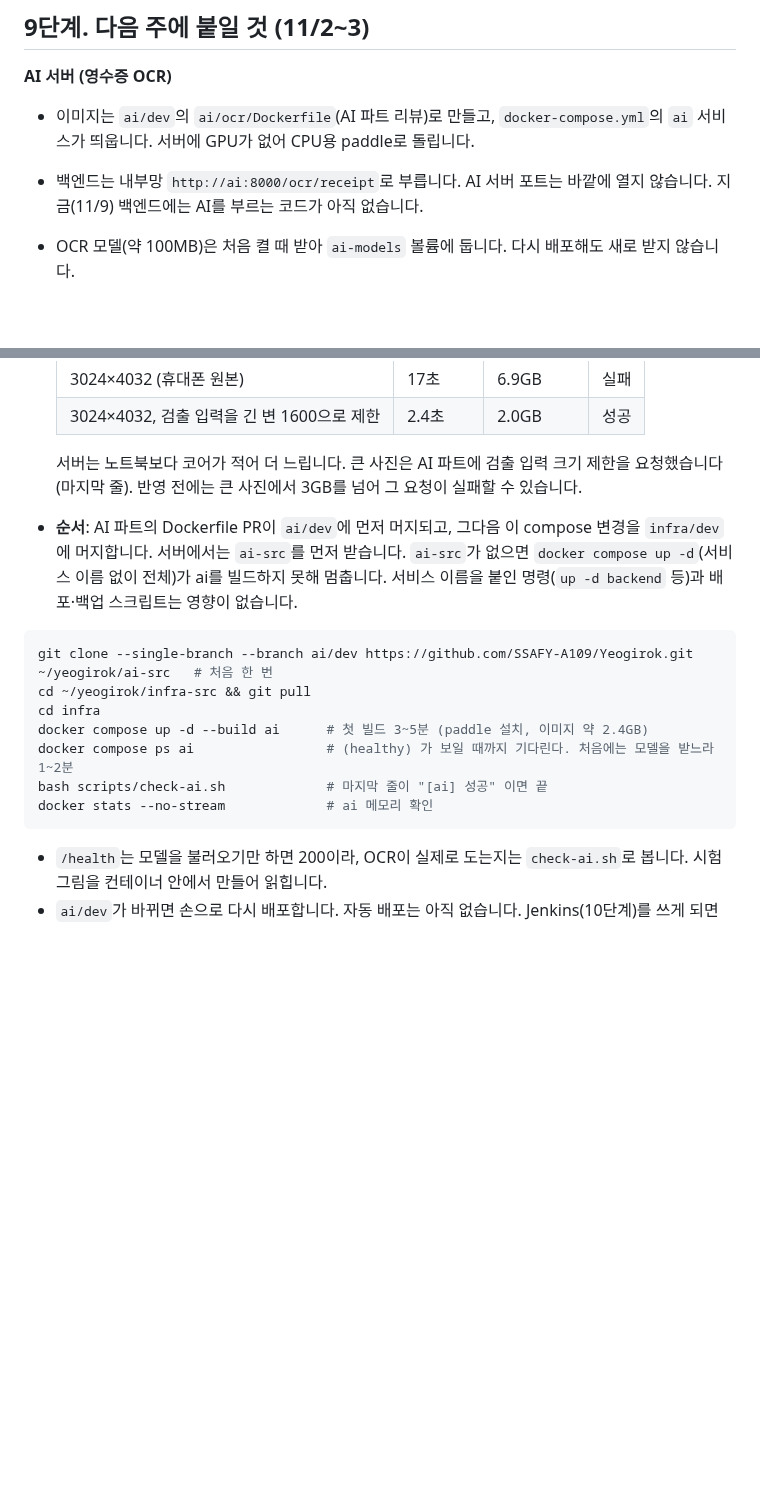
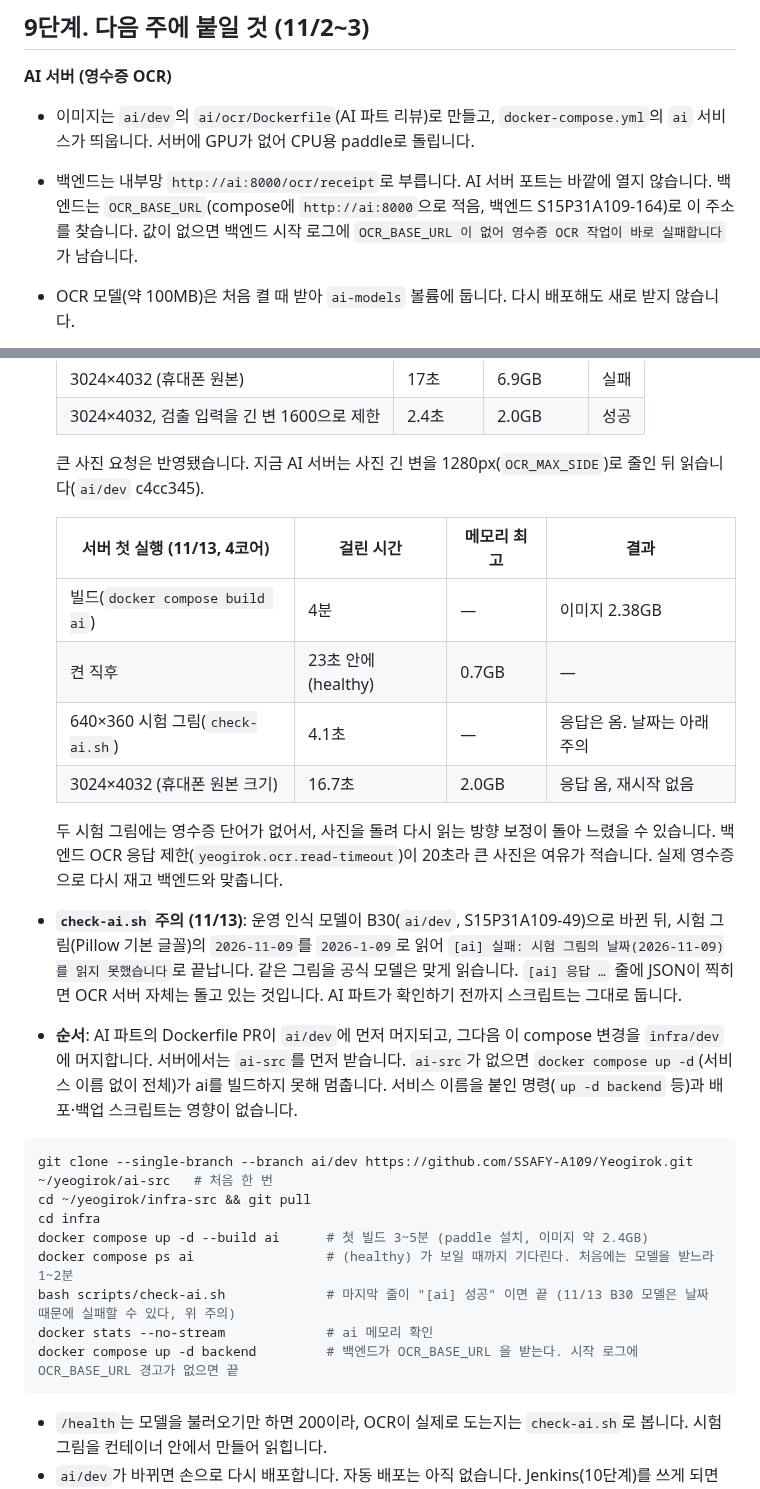
Before and after one commit to SSAFY-A109/Yeogirok, a Markdown page: infra/README.md, 2 parts joined by grey strips. GitHub-like rendering; blank space fills up the shorter version.

Commit message:
docs: AI 서버 안내에 백엔드 OCR 주소와 서버 실측 반영
9단계 AI 서버 안내를 지금 상태로 고쳤다.

- "백엔드에 AI 를 부르는 코드가 아직 없다"(11/9)를 지우고, 백엔드가
  OCR_BASE_URL 로 OCR 서버를 찾는다는 것과 값이 없을 때 남는 시작 로그를 적었다.
- 큰 사진 경고를 AI 서버가 긴 변 1280px 로 줄여 읽는다는 내용으로 바꾸고,
  11/13 서버(4코어) 첫 실행 결과를 표로 남겼다: 빌드 4분, 이미지 2.38GB,
  켠 직후 0.7GB, 640x360 4.1초, 3024x4032 16.7초·최고 2.0GB(재시작 없음).
  백엔드 OCR 응답 제한 20초에 큰 사진은 여유가 적다는 점도 적었다.
- 운영 인식 모델이 B30 으로 바뀐 뒤 check-ai.sh 시험 그림의 2026-11-09 를
  2026-1-09 로 읽어 스크립트가 실패한다는 주의를 적었다(공식 모델은 맞게 읽음).
- 처음 켜는 명령 끝에 백엔드에 OCR_BASE_URL 을 반영하는 줄을 더했다.

Related to: S15P31A109-164

````diff
--- a/infra/README.md
+++ b/infra/README.md
@@ -454,7 +454,7 @@ bash scripts/restore-db.sh ~/yeogirok/backups/<파일>.sql.gz  # restore 를 입
 
 **AI 서버 (영수증 OCR)**
 - 이미지는 `ai/dev`의 `ai/ocr/Dockerfile`(AI 파트 리뷰)로 만들고, `docker-compose.yml`의 `ai` 서비스가 띄웁니다. 서버에 GPU가 없어 CPU용 paddle로 돌립니다.
-- 백엔드는 내부망 `http://ai:8000/ocr/receipt`로 부릅니다. AI 서버 포트는 바깥에 열지 않습니다. 지금(11/9) 백엔드에는 AI를 부르는 코드가 아직 없습니다.
+- 백엔드는 내부망 `http://ai:8000/ocr/receipt`로 부릅니다. AI 서버 포트는 바깥에 열지 않습니다. 백엔드는 `OCR_BASE_URL`(compose에 `http://ai:8000`으로 적음, 백엔드 S15P31A109-164)로 이 주소를 찾습니다. 값이 없으면 백엔드 시작 로그에 `OCR_BASE_URL 이 없어 영수증 OCR 작업이 바로 실패합니다`가 남습니다.
 - OCR 모델(약 100MB)은 처음 켤 때 받아 `ai-models` 볼륨에 둡니다. 다시 배포해도 새로 받지 않습니다.
 - 메모리는 `mem_limit: 3g`로 묶었습니다. 휴대폰 원본 크기 사진 한 장에 7GB 가까이 써서 서버 전체가 흔들릴 수 있기 때문입니다. 넘으면 AI 컨테이너만 다시 켜집니다.
 
@@ -465,7 +465,18 @@ bash scripts/restore-db.sh ~/yeogirok/backups/<파일>.sql.gz  # restore 를 입
   | 3024×4032 (휴대폰 원본) | 17초 | 6.9GB | 실패 |
   | 3024×4032, 검출 입력을 긴 변 1600으로 제한 | 2.4초 | 2.0GB | 성공 |
 
-  서버는 노트북보다 코어가 적어 더 느립니다. 큰 사진은 AI 파트에 검출 입력 크기 제한을 요청했습니다(마지막 줄). 반영 전에는 큰 사진에서 3GB를 넘어 그 요청이 실패할 수 있습니다.
+  큰 사진 요청은 반영됐습니다. 지금 AI 서버는 사진 긴 변을 1280px(`OCR_MAX_SIDE`)로 줄인 뒤 읽습니다(`ai/dev` c4cc345).
+
+  | 서버 첫 실행 (11/13, 4코어) | 걸린 시간 | 메모리 최고 | 결과 |
+  | --- | --- | --- | --- |
+  | 빌드(`docker compose build ai`) | 4분 | — | 이미지 2.38GB |
+  | 켠 직후 | 23초 안에 (healthy) | 0.7GB | — |
+  | 640×360 시험 그림(`check-ai.sh`) | 4.1초 | — | 응답은 옴. 날짜는 아래 주의 |
+  | 3024×4032 (휴대폰 원본 크기) | 16.7초 | 2.0GB | 응답 옴, 재시작 없음 |
+
+  두 시험 그림에는 영수증 단어가 없어서, 사진을 돌려 다시 읽는 방향 보정이 돌아 느렸을 수 있습니다. 백엔드 OCR 응답 제한(`yeogirok.ocr.read-timeout`)이 20초라 큰 사진은 여유가 적습니다. 실제 영수증으로 다시 재고 백엔드와 맞춥니다.
+
+- **`check-ai.sh` 주의 (11/13)**: 운영 인식 모델이 B30(`ai/dev`, S15P31A109-49)으로 바뀐 뒤, 시험 그림(Pillow 기본 글꼴)의 `2026-11-09`를 `2026-1-09`로 읽어 `[ai] 실패: 시험 그림의 날짜(2026-11-09)를 읽지 못했습니다`로 끝납니다. 같은 그림을 공식 모델은 맞게 읽습니다. `[ai] 응답 …` 줄에 JSON이 찍히면 OCR 서버 자체는 돌고 있는 것입니다. AI 파트가 확인하기 전까지 스크립트는 그대로 둡니다.
 
 - **순서**: AI 파트의 Dockerfile PR이 `ai/dev`에 먼저 머지되고, 그다음 이 compose 변경을 `infra/dev`에 머지합니다. 서버에서는 `ai-src`를 먼저 받습니다. `ai-src`가 없으면 `docker compose up -d`(서비스 이름 없이 전체)가 ai를 빌드하지 못해 멈춥니다. 서비스 이름을 붙인 명령(`up -d backend` 등)과 배포·백업 스크립트는 영향이 없습니다.
 
@@ -475,8 +486,9 @@ cd ~/yeogirok/infra-src && git pull
 cd infra
 docker compose up -d --build ai      # 첫 빌드 3~5분 (paddle 설치, 이미지 약 2.4GB)
 docker compose ps ai                 # (healthy) 가 보일 때까지 기다린다. 처음에는 모델을 받느라 1~2분
-bash scripts/check-ai.sh             # 마지막 줄이 "[ai] 성공" 이면 끝
+bash scripts/check-ai.sh             # 마지막 줄이 "[ai] 성공" 이면 끝 (11/13 B30 모델은 날짜 때문에 실패할 수 있다, 위 주의)
 docker stats --no-stream             # ai 메모리 확인
+docker compose up -d backend         # 백엔드가 OCR_BASE_URL 을 받는다. 시작 로그에 OCR_BASE_URL 경고가 없으면 끝
 ```
 
 - `/health`는 모델을 불러오기만 하면 200이라, OCR이 실제로 도는지는 `check-ai.sh`로 봅니다. 시험 그림을 컨테이너 안에서 만들어 읽힙니다.
````
